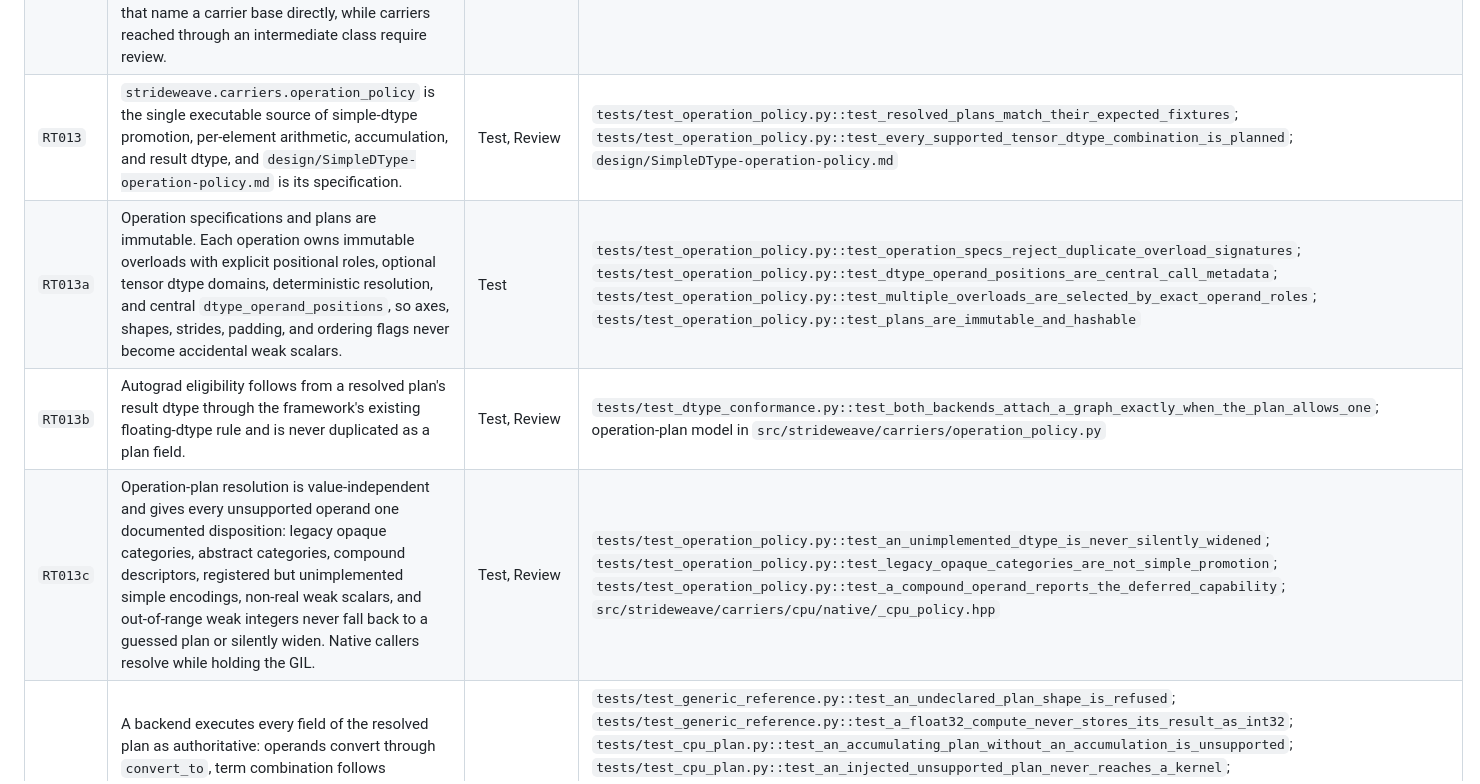
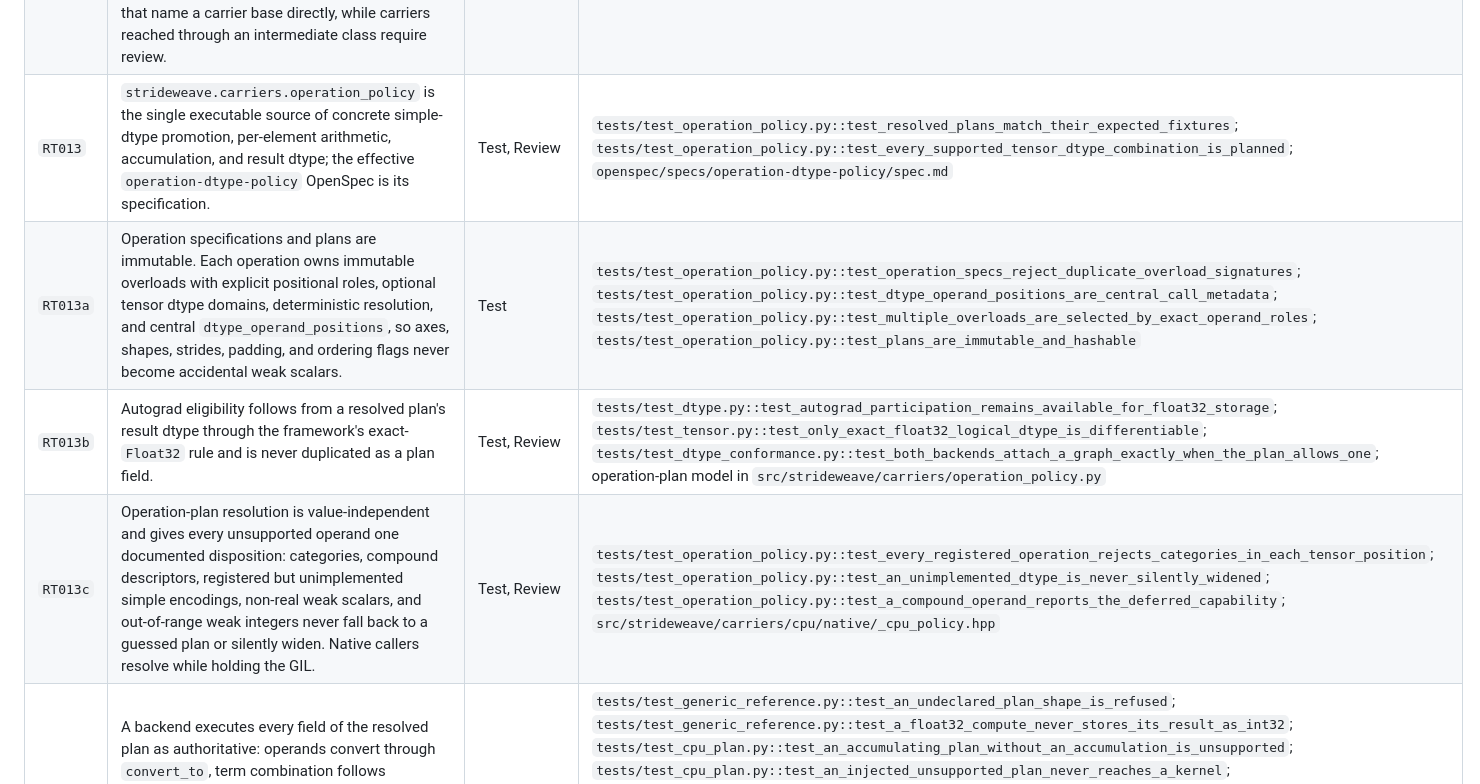
Before and after one commit to patrickk1998/strideweave, a Markdown page: INVARIANTS.md, the part around one of its changes. Drawn GitHub-style.

Commit message:
docs(dtype): reconcile architecture and invariants

```diff
--- a/INVARIANTS.md
+++ b/INVARIANTS.md
@@ -107,9 +107,9 @@ input, unreadable files, or syntax errors.
 | `RT012b` | `Carrier.supports_storage_dtype(dtype)` is a structural, allocation-free query for the implementation's complete storage set. It is independent of size, mutability, ownership, residency, release, and current dtype; matches descriptors by identity; returns false for unsupported descriptors; raises only for a non-`DType`; and on `Evictable` or `TiledEvictable` returns the intersection of both tiers without changing across residency transitions. | Test | storage-support tests in `tests/test_dtype.py`; Metal storage-support tests in `tests/test_metal_carrier.py`; `tests/test_block_device.py::test_release_is_idempotent_zeros_metrics_and_keeps_factory_behavior`; `tests/test_tiled_evictable_residency.py` |
 | `RT012c` | `Carrier` owns the public storage-support query and its validation; carrier implementations state support only through protected `_supports_storage_dtype(dtype)`, whose conservative default claims the instance's current dtype. The AST rule covers repository carriers that name a carrier base directly, while carriers reached through an intermediate class require review. | AST, Test, Review | `tools/lint_invariants.py`; `tests/test_lint_invariants.py`; `tests/test_dtype.py::test_a_minimal_custom_carrier_claims_only_what_it_currently_stores`; `tests/test_dtype.py::test_a_custom_carrier_widens_support_through_the_protected_hook` |
-| `RT013` | `strideweave.carriers.operation_policy` is the single executable source of simple-dtype promotion, per-element arithmetic, accumulation, and result dtype, and `design/SimpleDType-operation-policy.md` is its specification. | Test, Review | `tests/test_operation_policy.py::test_resolved_plans_match_their_expected_fixtures`; `tests/test_operation_policy.py::test_every_supported_tensor_dtype_combination_is_planned`; `design/SimpleDType-operation-policy.md` |
+| `RT013` | `strideweave.carriers.operation_policy` is the single executable source of concrete simple-dtype promotion, per-element arithmetic, accumulation, and result dtype; the effective `operation-dtype-policy` OpenSpec is its specification. | Test, Review | `tests/test_operation_policy.py::test_resolved_plans_match_their_expected_fixtures`; `tests/test_operation_policy.py::test_every_supported_tensor_dtype_combination_is_planned`; `openspec/specs/operation-dtype-policy/spec.md` |
 | `RT013a` | Operation specifications and plans are immutable. Each operation owns immutable overloads with explicit positional roles, optional tensor dtype domains, deterministic resolution, and central `dtype_operand_positions`, so axes, shapes, strides, padding, and ordering flags never become accidental weak scalars. | Test | `tests/test_operation_policy.py::test_operation_specs_reject_duplicate_overload_signatures`; `tests/test_operation_policy.py::test_dtype_operand_positions_are_central_call_metadata`; `tests/test_operation_policy.py::test_multiple_overloads_are_selected_by_exact_operand_roles`; `tests/test_operation_policy.py::test_plans_are_immutable_and_hashable` |
-| `RT013b` | Autograd eligibility follows from a resolved plan's result dtype through the framework's existing floating-dtype rule and is never duplicated as a plan field. | Test, Review | `tests/test_dtype_conformance.py::test_both_backends_attach_a_graph_exactly_when_the_plan_allows_one`; operation-plan model in `src/strideweave/carriers/operation_policy.py` |
-| `RT013c` | Operation-plan resolution is value-independent and gives every unsupported operand one documented disposition: legacy opaque categories, abstract categories, compound descriptors, registered but unimplemented simple encodings, non-real weak scalars, and out-of-range weak integers never fall back to a guessed plan or silently widen. Native callers resolve while holding the GIL. | Test, Review | `tests/test_operation_policy.py::test_an_unimplemented_dtype_is_never_silently_widened`; `tests/test_operation_policy.py::test_legacy_opaque_categories_are_not_simple_promotion`; `tests/test_operation_policy.py::test_a_compound_operand_reports_the_deferred_capability`; `src/strideweave/carriers/cpu/native/_cpu_policy.hpp` |
+| `RT013b` | Autograd eligibility follows from a resolved plan's result dtype through the framework's exact-`Float32` rule and is never duplicated as a plan field. | Test, Review | `tests/test_dtype.py::test_autograd_participation_remains_available_for_float32_storage`; `tests/test_tensor.py::test_only_exact_float32_logical_dtype_is_differentiable`; `tests/test_dtype_conformance.py::test_both_backends_attach_a_graph_exactly_when_the_plan_allows_one`; operation-plan model in `src/strideweave/carriers/operation_policy.py` |
+| `RT013c` | Operation-plan resolution is value-independent and gives every unsupported operand one documented disposition: categories, compound descriptors, registered but unimplemented simple encodings, non-real weak scalars, and out-of-range weak integers never fall back to a guessed plan or silently widen. Native callers resolve while holding the GIL. | Test, Review | `tests/test_operation_policy.py::test_every_registered_operation_rejects_categories_in_each_tensor_position`; `tests/test_operation_policy.py::test_an_unimplemented_dtype_is_never_silently_widened`; `tests/test_operation_policy.py::test_a_compound_operand_reports_the_deferred_capability`; `src/strideweave/carriers/cpu/native/_cpu_policy.hpp` |
 | `RT013d` | A backend executes every field of the resolved plan as authoritative: operands convert through `convert_to`, term combination follows `accumulation`, and result storage uses `output`, even when it differs from every operand. A backend neither re-derives plan fields nor defines local promotion or result-dtype policy, and it refuses an unexecutable plan instead of substituting a nearby one. | Test, Review | `tests/test_generic_reference.py::test_an_undeclared_plan_shape_is_refused`; `tests/test_generic_reference.py::test_a_float32_compute_never_stores_its_result_as_int32`; `tests/test_cpu_plan.py::test_an_accumulating_plan_without_an_accumulation_is_unsupported`; `tests/test_cpu_plan.py::test_an_injected_unsupported_plan_never_reaches_a_kernel`; `tests/test_metal_pointwise.py::test_int32_to_float32_plans_convert_before_computation`; `tests/test_metal_pointwise.py::test_unsupported_dtype_or_accumulator_plan_refuses_before_executor`; `tests/test_metal_reductions.py::test_unsupported_sum_plans_refuse_before_allocation_or_jit`; `tests/test_metal_indexing.py::test_unadvertised_index_plan_refuses_at_the_common_gate_before_work`; `tests/test_metal_contractions.py::test_unsupported_matmul_plans_refuse_before_allocation_or_jit`; `src/strideweave/carriers/generic/execution.py`; `src/strideweave/carriers/cpu/native/_cpu_policy.hpp`; Metal operation modules |
 | `RT013e` | `strideweave.carriers.operation_capability` stores the exact plan shapes used for both execution acceptance and introspection. A capability decides nothing and matches exactly in operation name, operand roles, source dtypes, conversion targets, compute, accumulation including presence and accumulator dtype, and output. Mixed-output and weak-scalar overloads remain first-class; no nearby capability satisfies an unmatched plan, which raises `UnsupportedOperationPlan` before allocation or execution. | Test | `tests/test_operation_capability.py::test_a_registered_capability_is_enumerated_and_matched`; `tests/test_operation_capability.py::test_a_plan_differing_in_one_field_does_not_match`; `tests/test_operation_capability.py::test_a_declared_accumulation_is_not_satisfied_by_a_plan_without_one`; `tests/test_operation_capability.py::test_an_unmatched_plan_is_never_answered_with_a_nearby_capability`; `tests/test_generic_reference.py::test_an_undeclared_plan_shape_is_refused`; `tests/test_metal_verification.py::test_metal_profile_manifest_and_classifications_are_exact`; `tests/test_metal_verification.py::test_metal_report_is_complete_deterministic_and_offline` |
 | `RT013f` | Capability entries and their enumerated views are immutable. | Test | `tests/test_operation_capability.py::test_enumeration_returns_an_immutable_view_of_immutable_entries`; `tests/test_operation_capability.py::test_a_reported_capability_is_immutable_and_exposes_its_fields`; `tests/test_operation_capability.py::test_a_snapshot_is_an_immutable_view_of_immutable_entries` |
```
Also changed, not shown: other parts of INVARIANTS.md (+10 -10 lines), llms.md (+42 -42 lines).
